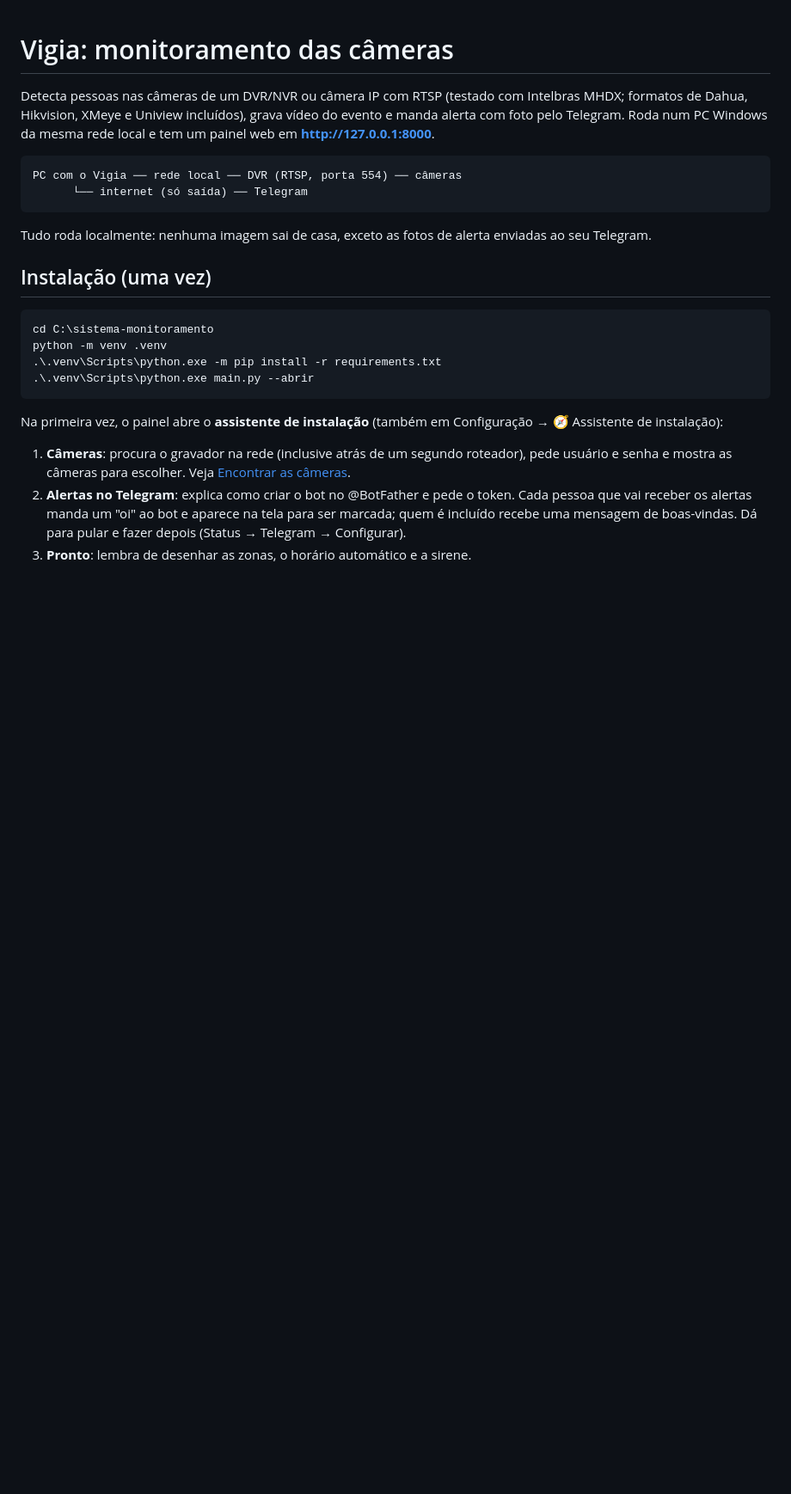
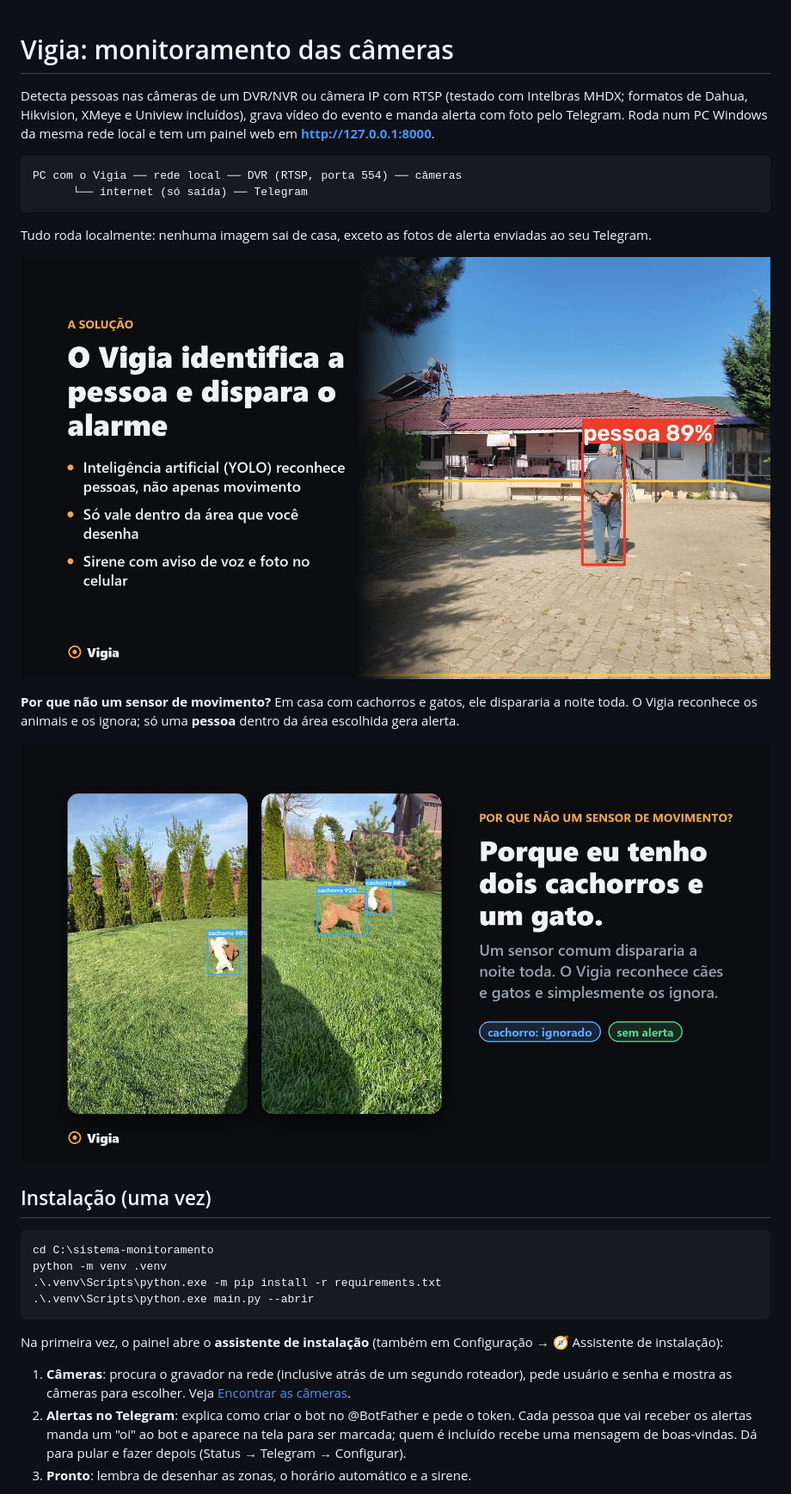
Before and after one commit to nacaratti/vigia, a Markdown page: README.md, the part around one of its changes. Shown at 86% size. GitHub-like rendering; pictures changed too: docs/img/deteccao.jpg (added), docs/img/pets-ignorados.jpg (added); blank space fills up the shorter version.

Commit message:
README: imagens de demonstração
Três imagens (detecção de pessoa na zona, pets ignorados, painel e alerta no
celular) feitas com clipes livres da Pexels e o próprio Vigia rodando sobre
eles; créditos na seção de licença.

Co-Authored-By: Claude Opus 5.5 <noreply@anthropic.com>

````diff
--- a/README.md
+++ b/README.md
@@ -8,6 +8,12 @@ PC com o Vigia ── rede local ── DVR (RTSP, porta 554) ── câmeras
 ```
 
 Tudo roda localmente: nenhuma imagem sai de casa, exceto as fotos de alerta enviadas ao seu Telegram.
+
+![Pessoa detectada dentro da zona do quintal, com a caixa "pessoa 89%"](docs/img/deteccao.jpg)
+
+**Por que não um sensor de movimento?** Em casa com cachorros e gatos, ele dispararia a noite toda. O Vigia reconhece os animais e os ignora; só uma **pessoa** dentro da área escolhida gera alerta.
+
+![Dois cachorros no jardim marcados em azul como animais, sem alerta](docs/img/pets-ignorados.jpg)
 
 ## Instalação (uma vez)
 
````
Also changed, not shown: other parts of README.md (+4 -0 lines), docs/img/painel-e-alerta.jpg (added).
